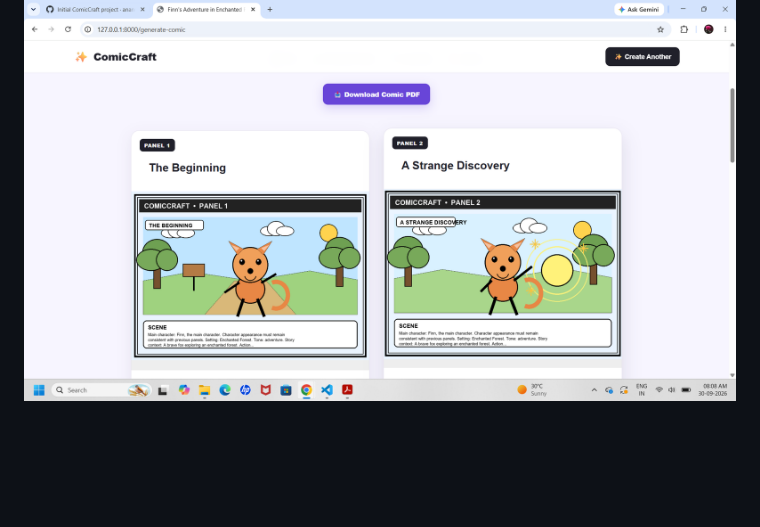
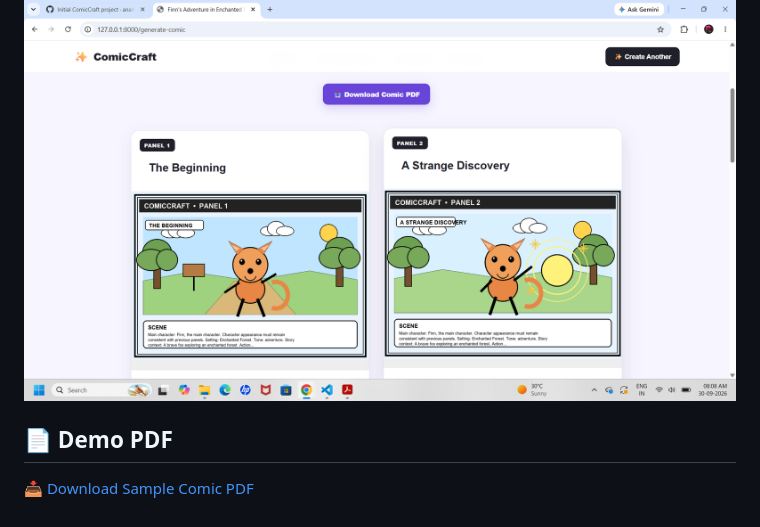
Before and after one commit to anandhavalli11/ComicCraft, a Markdown page: README.md, the part around the change. GitHub-like rendering; blank space fills up the shorter version.

Commit message:
Add demo PDF link

```diff
--- a/README.md
+++ b/README.md
@@ -396,3 +396,7 @@ Then we'll do the **final code cleanup**: check `main.py`, `config.py`, services
 ### 🎨 Generated Comic
 
 ![Generated Comic](docs/screenshots/generated-comic.png)
+
+## 📄 Demo PDF
+
+[📥 Download Sample Comic PDF](docs/demo/ComicCraft-Demo.pdf)
```
